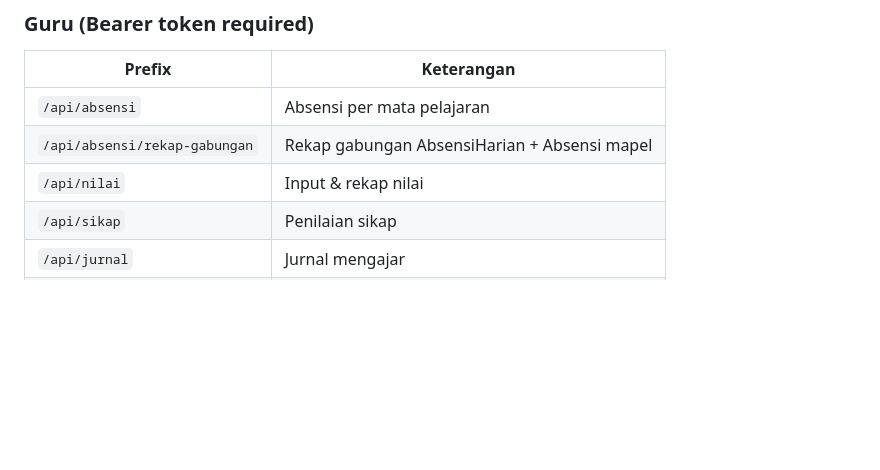
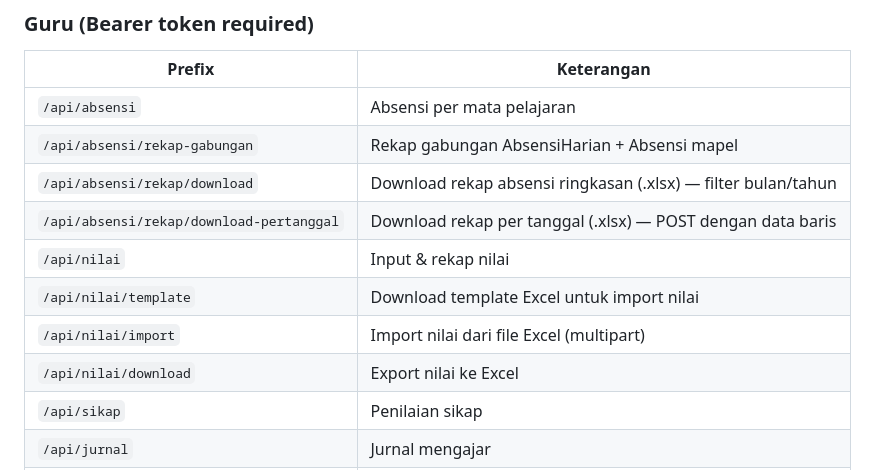
Before and after one commit to imamjunaidi00-byte/jurnal, a Markdown page: README.md, the part around one of its changes. Drawn GitHub-style; blank space fills up the shorter version.

```diff
--- a/README.md
+++ b/README.md
@@ -401,7 +401,12 @@ Login dengan akun pengabsen yang dibuat oleh wali kelas.
 |--------|------------|
 | `/api/absensi` | Absensi per mata pelajaran |
 | `/api/absensi/rekap-gabungan` | Rekap gabungan AbsensiHarian + Absensi mapel |
+| `/api/absensi/rekap/download` | Download rekap absensi ringkasan (.xlsx) — filter bulan/tahun |
+| `/api/absensi/rekap/download-pertanggal` | Download rekap per tanggal (.xlsx) — POST dengan data baris |
 | `/api/nilai` | Input & rekap nilai |
+| `/api/nilai/template` | Download template Excel untuk import nilai |
+| `/api/nilai/import` | Import nilai dari file Excel (multipart) |
+| `/api/nilai/download` | Export nilai ke Excel |
 | `/api/sikap` | Penilaian sikap |
 | `/api/jurnal` | Jurnal mengajar |
 | `/api/jadwal` | Jadwal pelajaran |
```
Also changed, not shown: other parts of README.md (+32 -6 lines).
